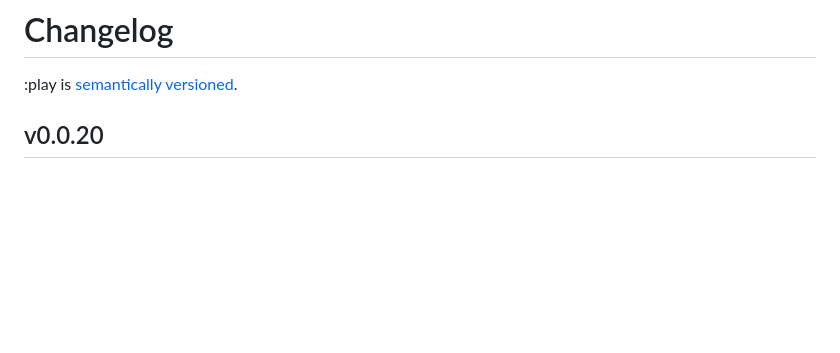
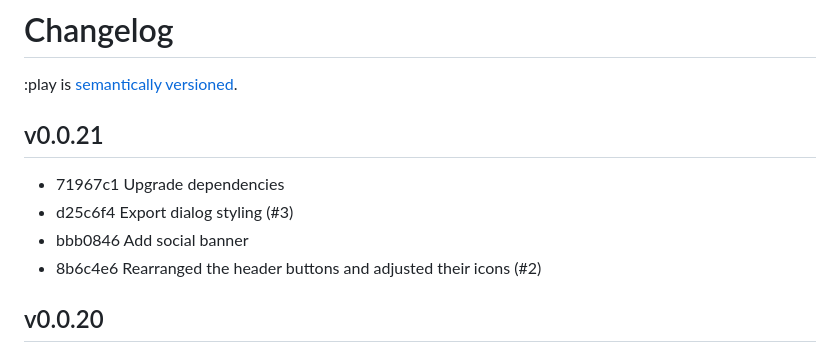
Before and after one commit to reddit/play, a Markdown page: docs/changelog.md, the part around the change. Rendered like a GitHub page; blank space fills up the shorter version.

Commit message:
Version changelog

```diff
--- a/docs/changelog.md
+++ b/docs/changelog.md
@@ -1,6 +1,13 @@
 # Changelog
 
 :play is [semantically versioned](https://semver.org).
+
+## v0.0.21
+
+- 71967c1 Upgrade dependencies
+- d25c6f4 Export dialog styling (#3)
+- bbb0846 Add social banner
+- 8b6c4e6 Rearranged the header buttons and adjusted their icons (#2)
 
 ## v0.0.20
 
```
